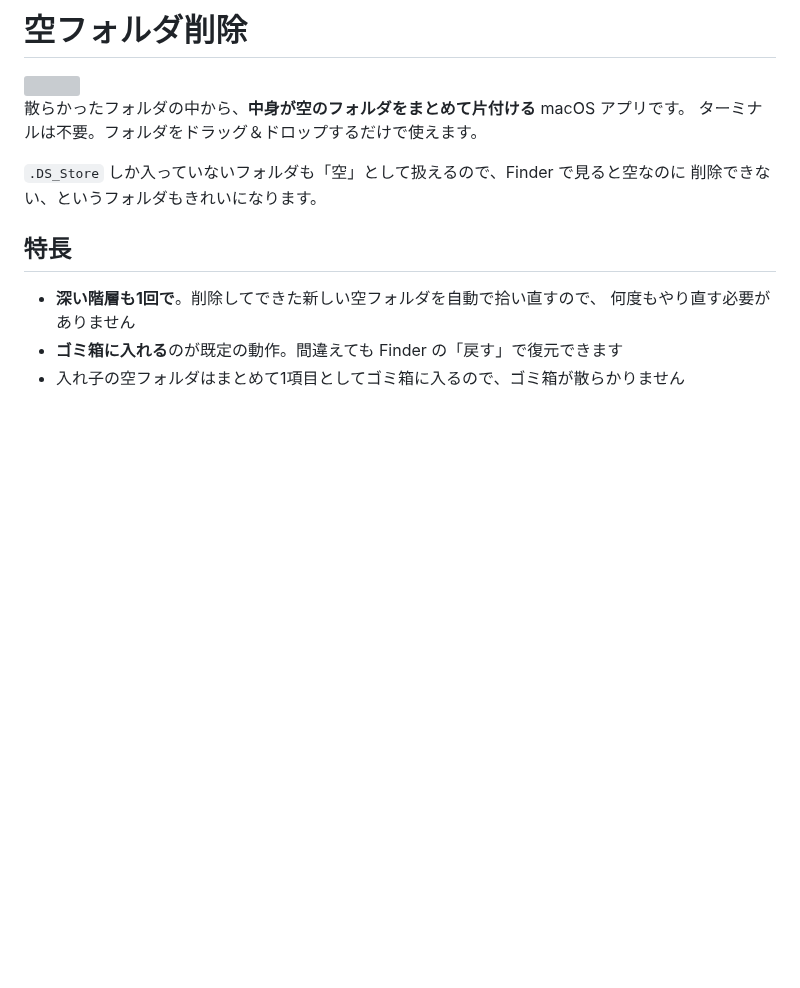
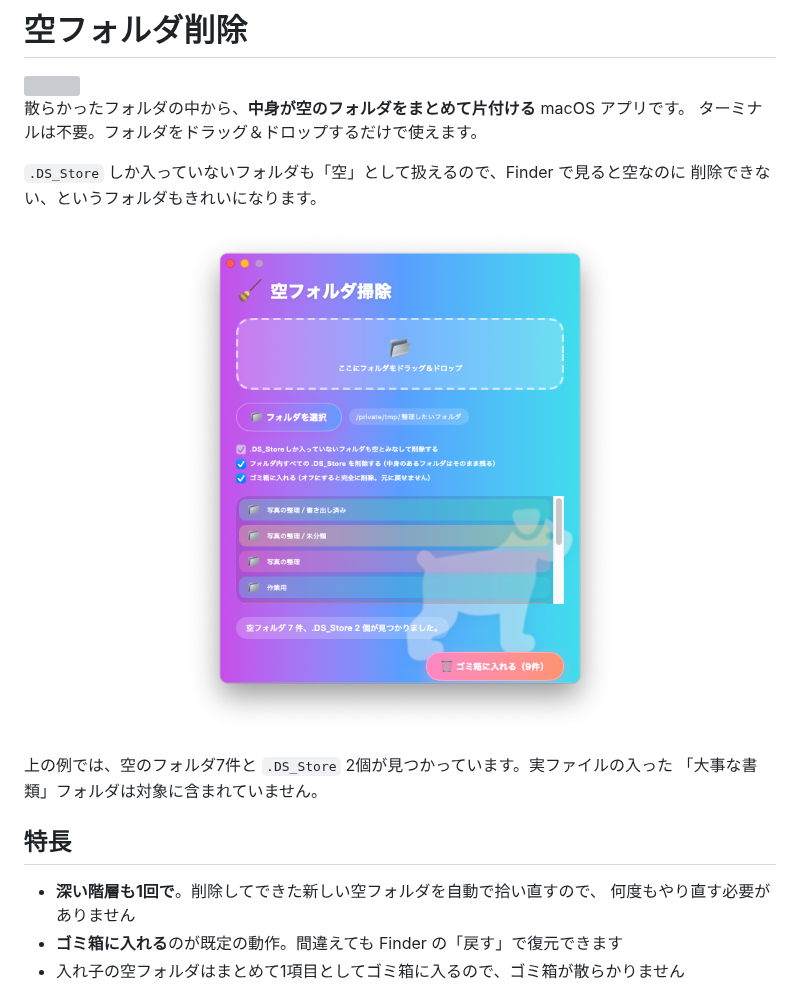
Before and after one commit to Ryuuji-sakura/EmptyFolderCleaner, a Markdown page: README.md, the part around the change. Rendered like a GitHub page; pictures changed too: docs/screenshot.png (added); blank space fills up the shorter version; grey boxes are pictures that could not be loaded.

Commit message:
READMEにスクリーンショットを追加
Co-Authored-By: Claude Opus 5 <noreply@anthropic.com>

```diff
--- a/README.md
+++ b/README.md
@@ -7,6 +7,13 @@
 
 `.DS_Store` しか入っていないフォルダも「空」として扱えるので、Finder で見ると空なのに
 削除できない、というフォルダもきれいになります。
+
+<p align="center">
+  <img src="docs/screenshot.png" width="440" alt="空フォルダ削除のウィンドウ。見つかった空フォルダが一覧表示されている">
+</p>
+
+上の例では、空のフォルダ7件と `.DS_Store` 2個が見つかっています。実ファイルの入った
+「大事な書類」フォルダは対象に含まれていません。
 
 ## 特長
 
```
